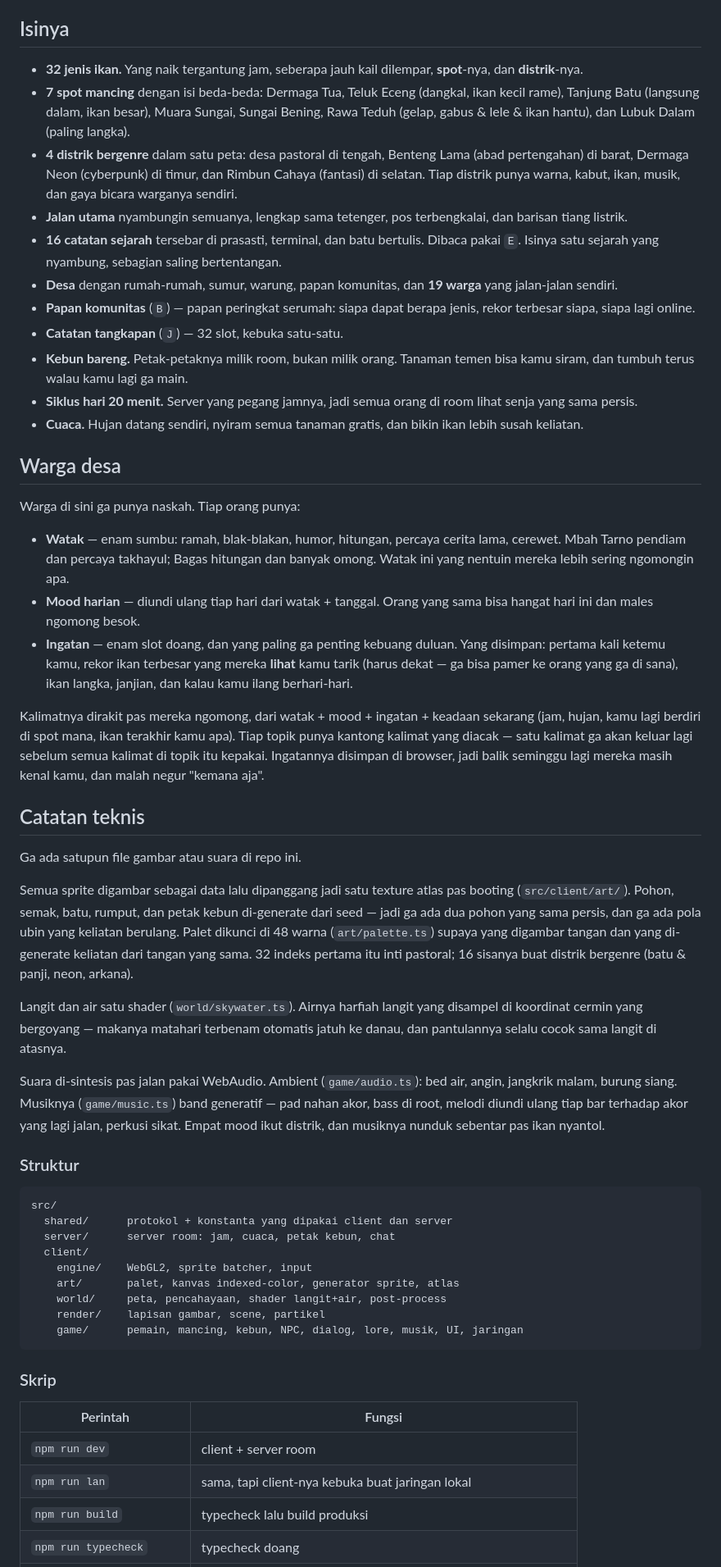
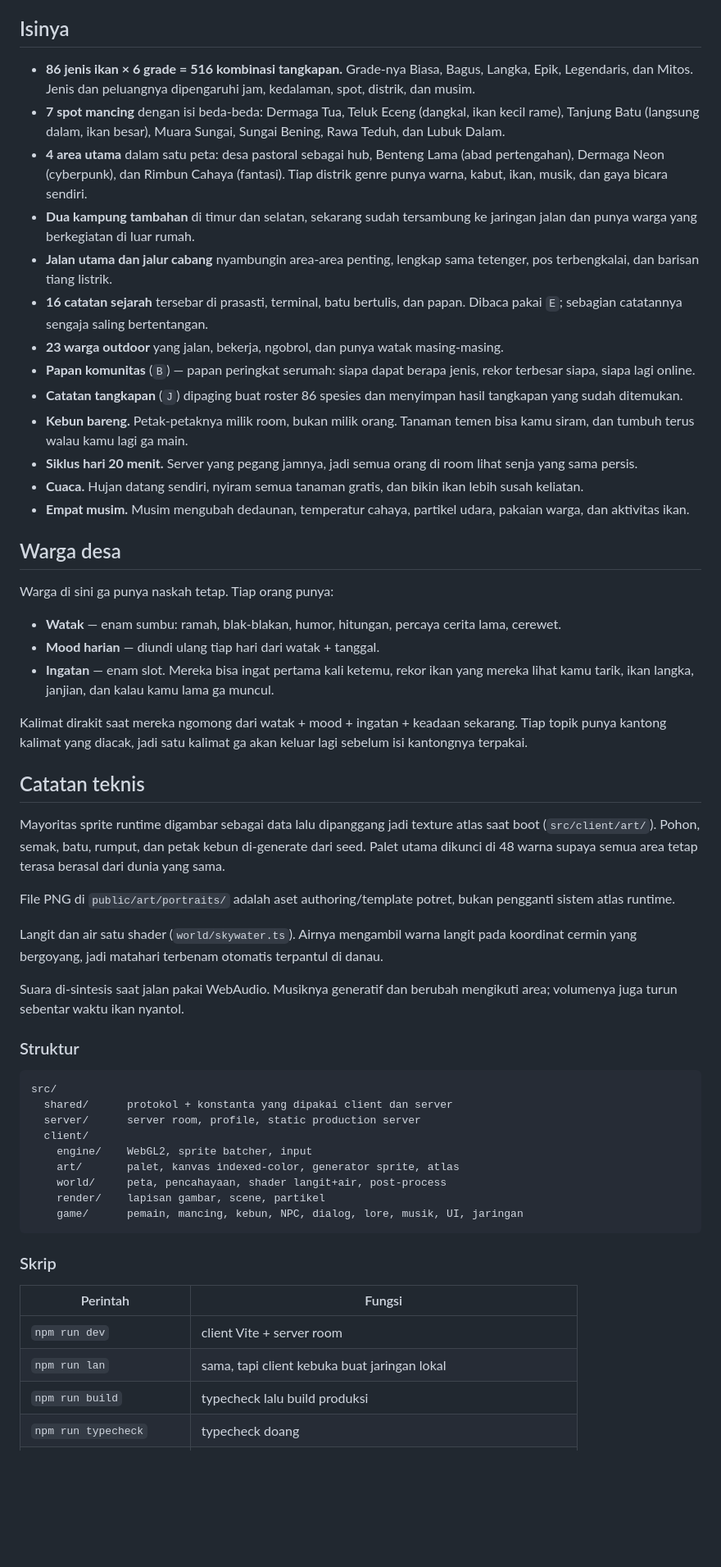
Before and after one commit to mancing-senja/senja, a Markdown page: README.md, the part around one of its changes. Shown at 82% size. Rendered like a GitHub page; blank space fills up the shorter version.

Commit message:
Sync README with current game state

````diff
--- a/README.md
+++ b/README.md
@@ -93,83 +90,73 @@ layar yang pakai display scaling.
 
 ## Isinya
 
-- **32 jenis ikan.** Yang naik tergantung jam, seberapa jauh kail dilempar,
-  **spot**-nya, dan **distrik**-nya.
+- **86 jenis ikan × 6 grade = 516 kombinasi tangkapan.** Grade-nya Biasa,
+  Bagus, Langka, Epik, Legendaris, dan Mitos. Jenis dan peluangnya dipengaruhi
+  jam, kedalaman, spot, distrik, dan musim.
 - **7 spot mancing** dengan isi beda-beda: Dermaga Tua, Teluk Eceng
   (dangkal, ikan kecil rame), Tanjung Batu (langsung dalam, ikan besar),
-  Muara Sungai, Sungai Bening, Rawa Teduh (gelap, gabus & lele & ikan
-  hantu), dan Lubuk Dalam (paling langka).
-- **4 distrik bergenre** dalam satu peta: desa pastoral di tengah, Benteng
-  Lama (abad pertengahan) di barat, Dermaga Neon (cyberpunk) di timur, dan
-  Rimbun Cahaya (fantasi) di selatan. Tiap distrik punya warna, kabut, ikan,
-  musik, dan gaya bicara warganya sendiri.
-- **Jalan utama** nyambungin semuanya, lengkap sama tetenger, pos
-  terbengkalai, dan barisan tiang listrik.
-- **16 catatan sejarah** tersebar di prasasti, terminal, dan batu bertulis.
-  Dibaca pakai `E`. Isinya satu sejarah yang nyambung, sebagian saling
-  bertentangan.
-- **Desa** dengan rumah-rumah, sumur, warung, papan komunitas, dan
-  **19 warga** yang jalan-jalan sendiri.
+  Muara Sungai, Sungai Bening, Rawa Teduh, dan Lubuk Dalam.
+- **4 area utama** dalam satu peta: desa pastoral sebagai hub, Benteng Lama
+  (abad pertengahan), Dermaga Neon (cyberpunk), dan Rimbun Cahaya (fantasi).
+  Tiap distrik genre punya warna, kabut, ikan, musik, dan gaya bicara sendiri.
+- **Dua kampung tambahan** di timur dan selatan, sekarang sudah tersambung ke
+  jaringan jalan dan punya warga yang berkegiatan di luar rumah.
+- **Jalan utama dan jalur cabang** nyambungin area-area penting, lengkap sama
+  tetenger, pos terbengkalai, dan barisan tiang listrik.
+- **16 catatan sejarah** tersebar di prasasti, terminal, batu bertulis, dan
+  papan. Dibaca pakai `E`; sebagian catatannya sengaja saling bertentangan.
+- **23 warga outdoor** yang jalan, bekerja, ngobrol, dan punya watak masing-masing.
 - **Papan komunitas** (`B`) — papan peringkat serumah: siapa dapat berapa
   jenis, rekor terbesar siapa, siapa lagi online.
-- **Catatan tangkapan** (`J`) — 32 slot, kebuka satu-satu.
+- **Catatan tangkapan** (`J`) dipaging buat roster 86 spesies dan menyimpan
+  hasil tangkapan yang sudah ditemukan.
 - **Kebun bareng.** Petak-petaknya milik room, bukan milik orang. Tanaman
   temen bisa kamu siram, dan tumbuh terus walau kamu lagi ga main.
 - **Siklus hari 20 menit.** Server yang pegang jamnya, jadi semua orang di
   room lihat senja yang sama persis.
 - **Cuaca.** Hujan datang sendiri, nyiram semua tanaman gratis, dan bikin
   ikan lebih susah keliatan.
+- **Empat musim.** Musim mengubah dedaunan, temperatur cahaya, partikel udara,
+  pakaian warga, dan aktivitas ikan.
 
 ## Warga desa
 
-Warga di sini ga punya naskah. Tiap orang punya:
+Warga di sini ga punya naskah tetap. Tiap orang punya:
 
 - **Watak** — enam sumbu: ramah, blak-blakan, humor, hitungan, percaya
-  cerita lama, cerewet. Mbah Tarno pendiam dan percaya takhayul; Bagas
-  hitungan dan banyak omong. Watak ini yang nentuin mereka lebih sering
-  ngomongin apa.
-- **Mood harian** — diundi ulang tiap hari dari watak + tanggal. Orang yang
-  sama bisa hangat hari ini dan males ngomong besok.
-- **Ingatan** — enam slot doang, dan yang paling ga penting kebuang duluan.
-  Yang disimpan: pertama kali ketemu kamu, rekor ikan terbesar yang mereka
-  **lihat** kamu tarik (harus dekat — ga bisa pamer ke orang yang ga di
-  sana), ikan langka, janjian, dan kalau kamu ilang berhari-hari.
+  cerita lama, cerewet.
+- **Mood harian** — diundi ulang tiap hari dari watak + tanggal.
+- **Ingatan** — enam slot. Mereka bisa ingat pertama kali ketemu, rekor ikan
+  yang mereka lihat kamu tarik, ikan langka, janjian, dan kalau kamu lama
+  ga muncul.
 
-Kalimatnya dirakit pas mereka ngomong, dari watak + mood + ingatan +
-keadaan sekarang (jam, hujan, kamu lagi berdiri di spot mana, ikan terakhir
-kamu apa). Tiap topik punya kantong kalimat yang diacak — satu kalimat ga
-akan keluar lagi sebelum semua kalimat di topik itu kepakai. Ingatannya
-disimpan di browser, jadi balik seminggu lagi mereka masih kenal kamu, dan
-malah negur "kemana aja".
+Kalimat dirakit saat mereka ngomong dari watak + mood + ingatan + keadaan
+sekarang. Tiap topik punya kantong kalimat yang diacak, jadi satu kalimat ga
+akan keluar lagi sebelum isi kantongnya terpakai.
 
 ## Catatan teknis
 
-Ga ada satupun file gambar atau suara di repo ini.
+Mayoritas sprite runtime digambar sebagai data lalu dipanggang jadi texture
+atlas saat boot (`src/client/art/`). Pohon, semak, batu, rumput, dan petak
+kebun di-generate dari seed. Palet utama dikunci di 48 warna supaya semua
+area tetap terasa berasal dari dunia yang sama.
 
-Semua sprite digambar sebagai data lalu dipanggang jadi satu texture atlas
-pas booting (`src/client/art/`). Pohon, semak, batu, rumput, dan petak kebun
-di-generate dari seed — jadi ga ada dua pohon yang sama persis, dan ga ada
-pola ubin yang keliatan berulang. Palet dikunci di 48 warna
-(`art/palette.ts`) supaya yang digambar tangan dan yang di-generate keliatan
-dari tangan yang sama. 32 indeks pertama itu inti pastoral; 16 sisanya buat
-distrik bergenre (batu & panji, neon, arkana).
+File PNG di `public/art/portraits/` adalah aset authoring/template potret,
+bukan pengganti sistem atlas runtime.
 
-Langit dan air satu shader (`world/skywater.ts`). Airnya harfiah langit yang
-disampel di koordinat cermin yang bergoyang — makanya matahari terbenam
-otomatis jatuh ke danau, dan pantulannya selalu cocok sama langit di atasnya.
+Langit dan air satu shader (`world/skywater.ts`). Airnya mengambil warna
+langit pada koordinat cermin yang bergoyang, jadi matahari terbenam otomatis
+terpantul di danau.
 
-Suara di-sintesis pas jalan pakai WebAudio. Ambient (`game/audio.ts`): bed
-air, angin, jangkrik malam, burung siang. Musiknya (`game/music.ts`) band
-generatif — pad nahan akor, bass di root, melodi diundi ulang tiap bar
-terhadap akor yang lagi jalan, perkusi sikat. Empat mood ikut distrik, dan
-musiknya nunduk sebentar pas ikan nyantol.
+Suara di-sintesis saat jalan pakai WebAudio. Musiknya generatif dan berubah
+mengikuti area; volumenya juga turun sebentar waktu ikan nyantol.
 
 ### Struktur
 
-```
+```text
 src/
   shared/      protokol + konstanta yang dipakai client dan server
-  server/      server room: jam, cuaca, petak kebun, chat
+  server/      server room, profile, static production server
   client/
     engine/    WebGL2, sprite batcher, input
     art/       palet, kanvas indexed-color, generator sprite, atlas
@@ -182,7 +169,7 @@ src/
 
 | Perintah | Fungsi |
 | --- | --- |
-| `npm run dev` | client + server room |
-| `npm run lan` | sama, tapi client-nya kebuka buat jaringan lokal |
+| `npm run dev` | client Vite + server room |
+| `npm run lan` | sama, tapi client kebuka buat jaringan lokal |
 | `npm run build` | typecheck lalu build produksi |
 | `npm run typecheck` | typecheck doang |
````
Also changed, not shown: other parts of README.md (+24 -28 lines).
